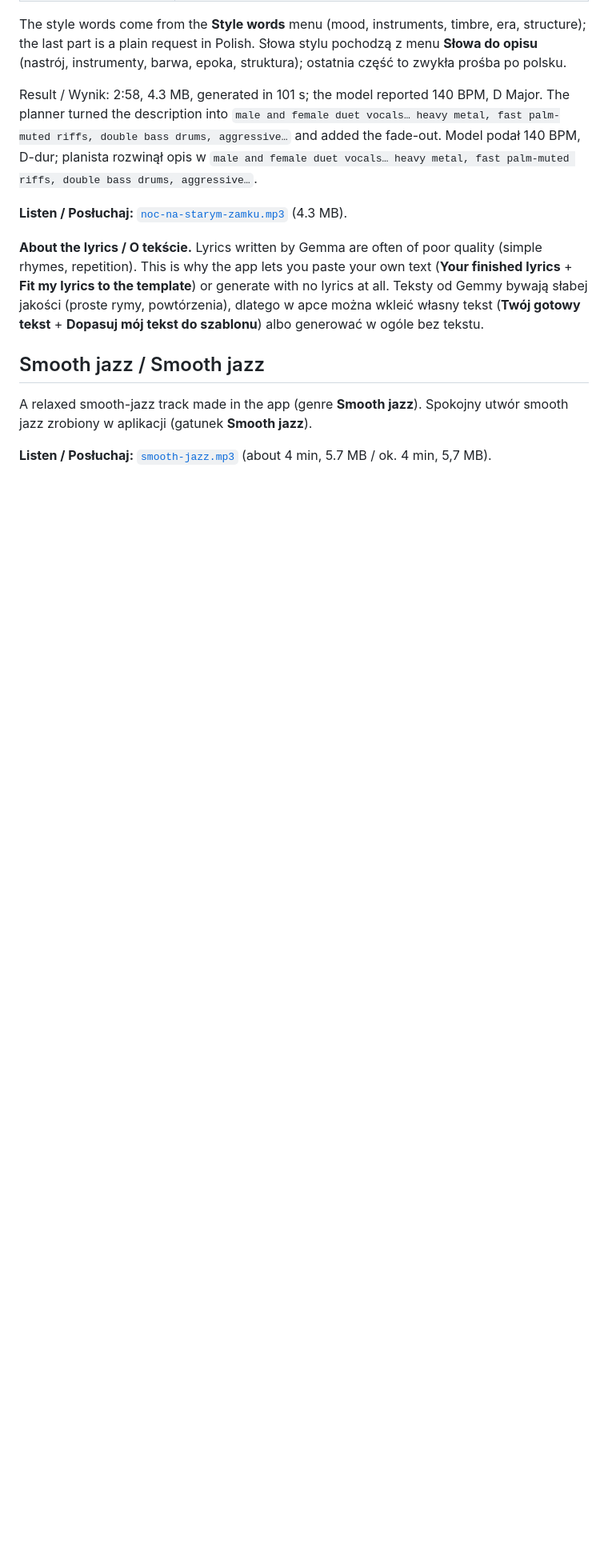
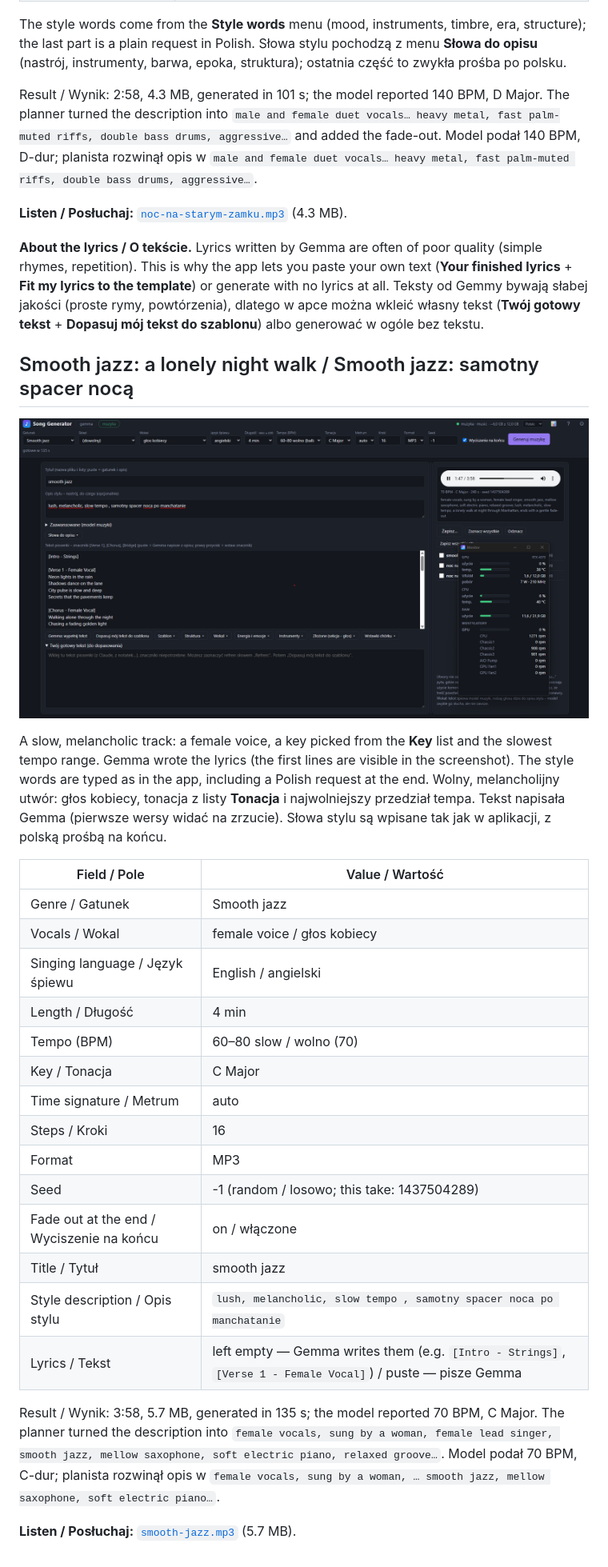
Before and after one commit to toevi/Song-Generator, a Markdown page: examples/README.md, the part around the change. Shown at 80% size. Drawn GitHub-style; pictures changed too: docs/example-jazz.png (added); blank space fills up the shorter version.

Commit message:
Example: smooth jazz with screenshot and settings
Co-Authored-By: Claude Sonnet 5.5 <noreply@anthropic.com>
Claude-Session: https://claude.ai/code/session_01B8chKJT1eBiNquNRyiNNcJ

```diff
--- a/examples/README.md
+++ b/examples/README.md
@@ -139,9 +139,34 @@ app lets you paste your own text (**Your finished lyrics** + **Fit my lyrics to
 Teksty od Gemmy bywają słabej jakości (proste rymy, powtórzenia), dlatego w apce można wkleić własny tekst
 (**Twój gotowy tekst** + **Dopasuj mój tekst do szablonu**) albo generować w ogóle bez tekstu.
 
-## Smooth jazz / Smooth jazz
+## Smooth jazz: a lonely night walk / Smooth jazz: samotny spacer nocą
 
-A relaxed smooth-jazz track made in the app (genre **Smooth jazz**).
-Spokojny utwór smooth jazz zrobiony w aplikacji (gatunek **Smooth jazz**).
+![Smooth jazz example / Przykład smooth jazz](../docs/example-jazz.png)
 
-**Listen / Posłuchaj:** [`smooth-jazz.mp3`](smooth-jazz.mp3) (about 4 min, 5.7 MB / ok. 4 min, 5,7 MB).
+A slow, melancholic track: a female voice, a key picked from the **Key** list and the slowest tempo range. Gemma wrote the lyrics
+(the first lines are visible in the screenshot). The style words are typed as in the app, including a Polish request at the end.
+Wolny, melancholijny utwór: głos kobiecy, tonacja z listy **Tonacja** i najwolniejszy przedział tempa. Tekst napisała Gemma
+(pierwsze wersy widać na zrzucie). Słowa stylu są wpisane tak jak w aplikacji, z polską prośbą na końcu.
+
+| Field / Pole | Value / Wartość |
+|---|---|
+| Genre / Gatunek | Smooth jazz |
+| Vocals / Wokal | female voice / głos kobiecy |
+| Singing language / Język śpiewu | English / angielski |
+| Length / Długość | 4 min |
+| Tempo (BPM) | 60–80 slow / wolno (70) |
+| Key / Tonacja | C Major |
+| Time signature / Metrum | auto |
+| Steps / Kroki | 16 |
+| Format | MP3 |
+| Seed | -1 (random / losowo; this take: 1437504289) |
+| Fade out at the end / Wyciszenie na końcu | on / włączone |
+| Title / Tytuł | smooth jazz |
+| Style description / Opis stylu | `lush, melancholic, slow tempo , samotny spacer noca po manchatanie` |
+| Lyrics / Tekst | left empty — Gemma writes them (e.g. `[Intro - Strings]`, `[Verse 1 - Female Vocal]`) / puste — pisze Gemma |
+
+Result / Wynik: 3:58, 5.7 MB, generated in 135 s; the model reported 70 BPM, C Major. The planner turned the description into
+`female vocals, sung by a woman, female lead singer, smooth jazz, mellow saxophone, soft electric piano, relaxed groove…`.
+Model podał 70 BPM, C-dur; planista rozwinął opis w `female vocals, sung by a woman, … smooth jazz, mellow saxophone, soft electric piano…`.
+
+**Listen / Posłuchaj:** [`smooth-jazz.mp3`](smooth-jazz.mp3) (5.7 MB).
```
